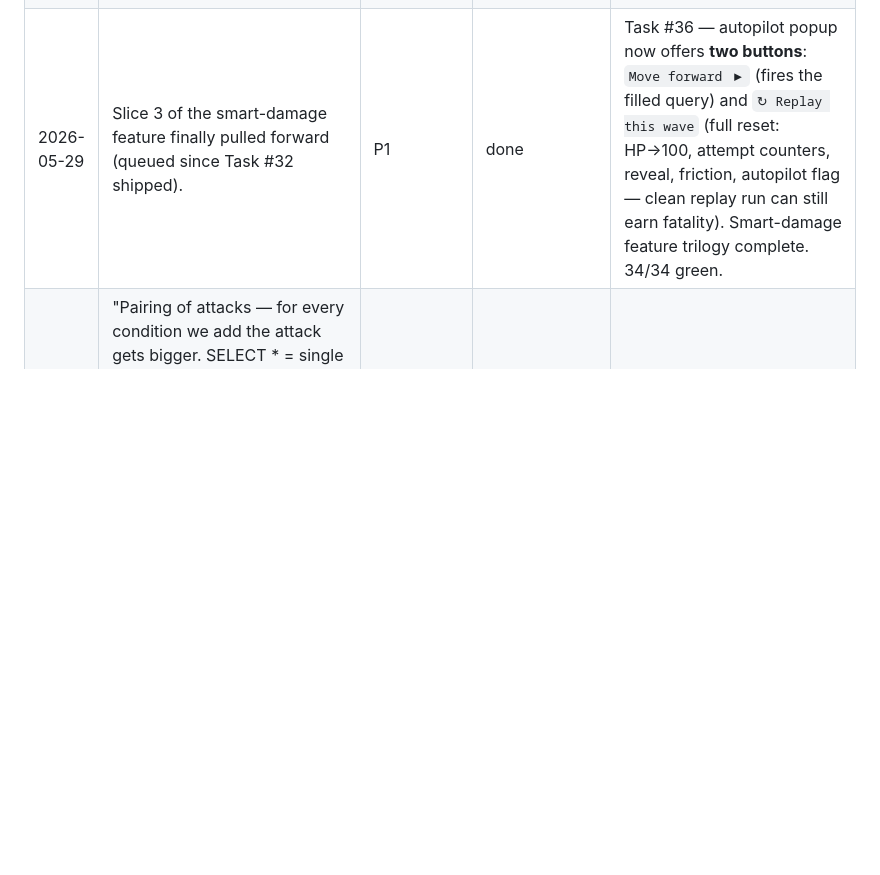
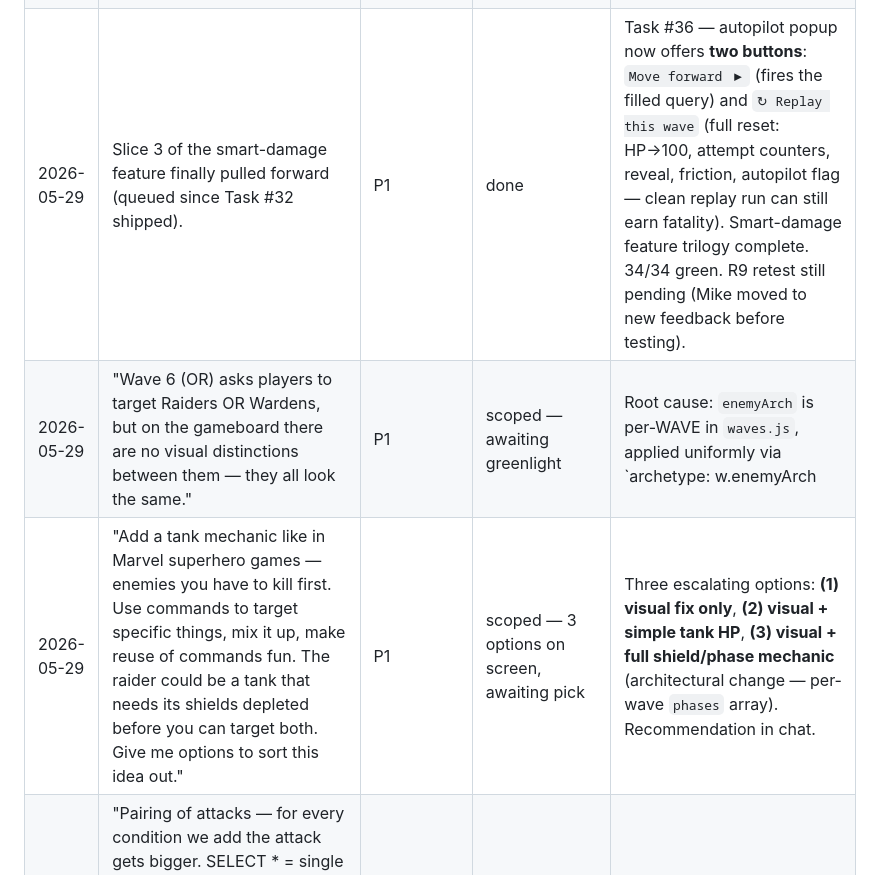
Before and after one commit to michaelnocito/sql-quest, a Markdown page: ROADMAP.md, the part around the change. Drawn GitHub-style; blank space fills up the shorter version.

Commit message:
Triage: log per-row archetypes + tank/shield mechanic feedback (P1, options on screen)

```diff
--- a/ROADMAP.md
+++ b/ROADMAP.md
@@ -100,7 +100,9 @@ Raw incoming notes from Mike. Newest first. Triaged into the lists above.
 | 2026-05-29 | Retest R7 (Task #34) — implicit pass with feedback. "I see the change but want a better visual option that indicates the escalation and calm power increase feeling." | P1 | scoped — awaiting greenlight | Beam-count escalation reads but feels mechanical. Proposed polish (separate task): **per-tier beam thickness + glow filter growing smoothly** (calm swell, not busier); **color stops** from cool teal (tier 1-2) → warm gold (tier 4-5); **brief charge-up aura** on the Oracle just before firing, scaled to tier; **base-pulse extended down to tier 2** as a subtler swell. Goal: each tier feels *fuller*, not *busier*. Re-evaluate after the battlefield sizing pass below — bigger canvas may itself improve perception. |
 | 2026-05-29 | "Make the right side bigger — the character and enemy graphics need more presence." | P1 | done | Task #35 shipped — editor pane 46→40% (field +14% width), Oracle ~25% bigger, enemy archetypes ~25–30% bigger (halo r 22→27, scout 13/6→17/8, raider 16/7→20/9, warden 16/8→21/11, glyph 9→11, nucleus 3.5→4.5), labels 10→12px with extra clearance, LANE_TOP 60→50 / LANE_GAP 52→56 to fit. 34/34 green. R8 Mike PASS. |
 | 2026-05-29 | After R8 pass: "Re-evaluate Task #34 escalation feel with bigger battlefield — does it now read strong enough or do we need polish?" → Mike: **A — reads good enough now, skip polish.** | — | done (decision) | Task #34 escalation polish (per-tier glow/charge-up/color shift) **shelved** — bigger battlefield amplified the existing tier escalation enough for Mike's taste. Can revisit later if it weakens with more content. |
-| 2026-05-29 | Slice 3 of the smart-damage feature finally pulled forward (queued since Task #32 shipped). | P1 | done | Task #36 — autopilot popup now offers **two buttons**: `Move forward ▶` (fires the filled query) and `↻ Replay this wave` (full reset: HP→100, attempt counters, reveal, friction, autopilot flag — clean replay run can still earn fatality). Smart-damage feature trilogy complete. 34/34 green. |
+| 2026-05-29 | Slice 3 of the smart-damage feature finally pulled forward (queued since Task #32 shipped). | P1 | done | Task #36 — autopilot popup now offers **two buttons**: `Move forward ▶` (fires the filled query) and `↻ Replay this wave` (full reset: HP→100, attempt counters, reveal, friction, autopilot flag — clean replay run can still earn fatality). Smart-damage feature trilogy complete. 34/34 green. R9 retest still pending (Mike moved to new feedback before testing). |
+| 2026-05-29 | "Wave 6 (OR) asks players to target Raiders OR Wardens, but on the gameboard there are no visual distinctions between them — they all look the same." | P1 | scoped — awaiting greenlight | Root cause: `enemyArch` is per-WAVE in `waves.js`, applied uniformly via `archetype: w.enemyArch || 'warden'` in loadWave. Fix: derive archetype **per-row** from the `type` column when present (Raider→raider, Warden→warden, Scout→scout, Ally→friendly). Tiny change, but Wave 6 currently misrepresents the data. |
+| 2026-05-29 | "Add a tank mechanic like in Marvel superhero games — enemies you have to kill first. Use commands to target specific things, mix it up, make reuse of commands fun. The raider could be a tank that needs its shields depleted before you can target both. Give me options to sort this idea out." | P1 | scoped — 3 options on screen, awaiting pick | Three escalating options: **(1) visual fix only**, **(2) visual + simple tank HP**, **(3) visual + full shield/phase mechanic** (architectural change — per-wave `phases` array). Recommendation in chat. |
 | 2026-05-29 | "Pairing of attacks — for every condition we add the attack gets bigger. SELECT * = single shot, then WHERE/AND/OR/aggregates layer it up. Enemies need visual variation. If briefing mentions friendlies, show them on screen. Research turn-based + educational games. Slate things — keep it simple. Don't lock people into a game if they just want to practice. Right side is beautiful but repetition is getting old fast — cure the repetition layer." | P1 | scoped — 4 items on roadmap, 1 recommended for greenlight | Triaged into 4 Next entries: **(1) Layered attack VFX** (P1, the headline anti-repetition lever); **(2) Show friendly units** (P2); **(3) Enemy variation within archetype** (P2); **(4) Practice / Sandbox mode** (P2 — the practice-vs-game balance). Research synthesis on screen. |
 | 2026-05-29 | "You should be giving me clearer task numbers." | — | working agreement | Adopted: implementation work tagged **Task #N** (matching the harness ID Mike sees in the task list); playtest steps tagged **Retest R#**. Both visible in every handoff. |
 | 2026-05-28 | "Remove read-it-out-loud — it gives them the answer and is just extra noise. Clean the left side up, too busy — optimize so the user stays focused on writing code + the help/resources they need. Need to toggle just music off but leave SFX on. Need an 'on the job' blurb icon that, when clicked, says ways the current concept is used + an example ('you'll be asked to do something like … and will use WHERE to do so') — but don't give the code (parts are okay)." | P2 | done | Shipped — removed Read-Aloud; decluttered briefing into a help-chip row; 💼 On-the-job panel (uses + example, no full query); split Music/SFX toggles |
```
